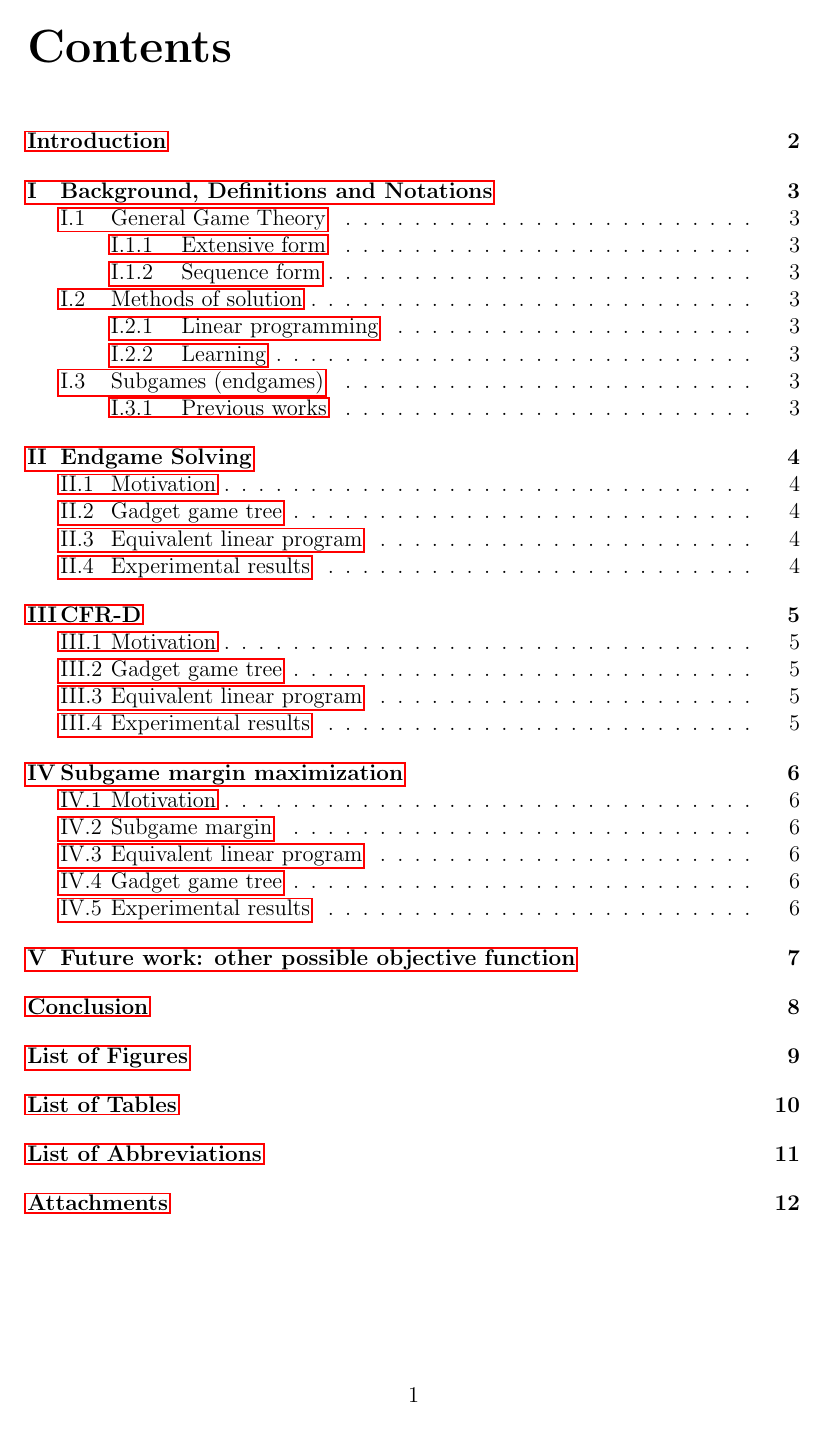
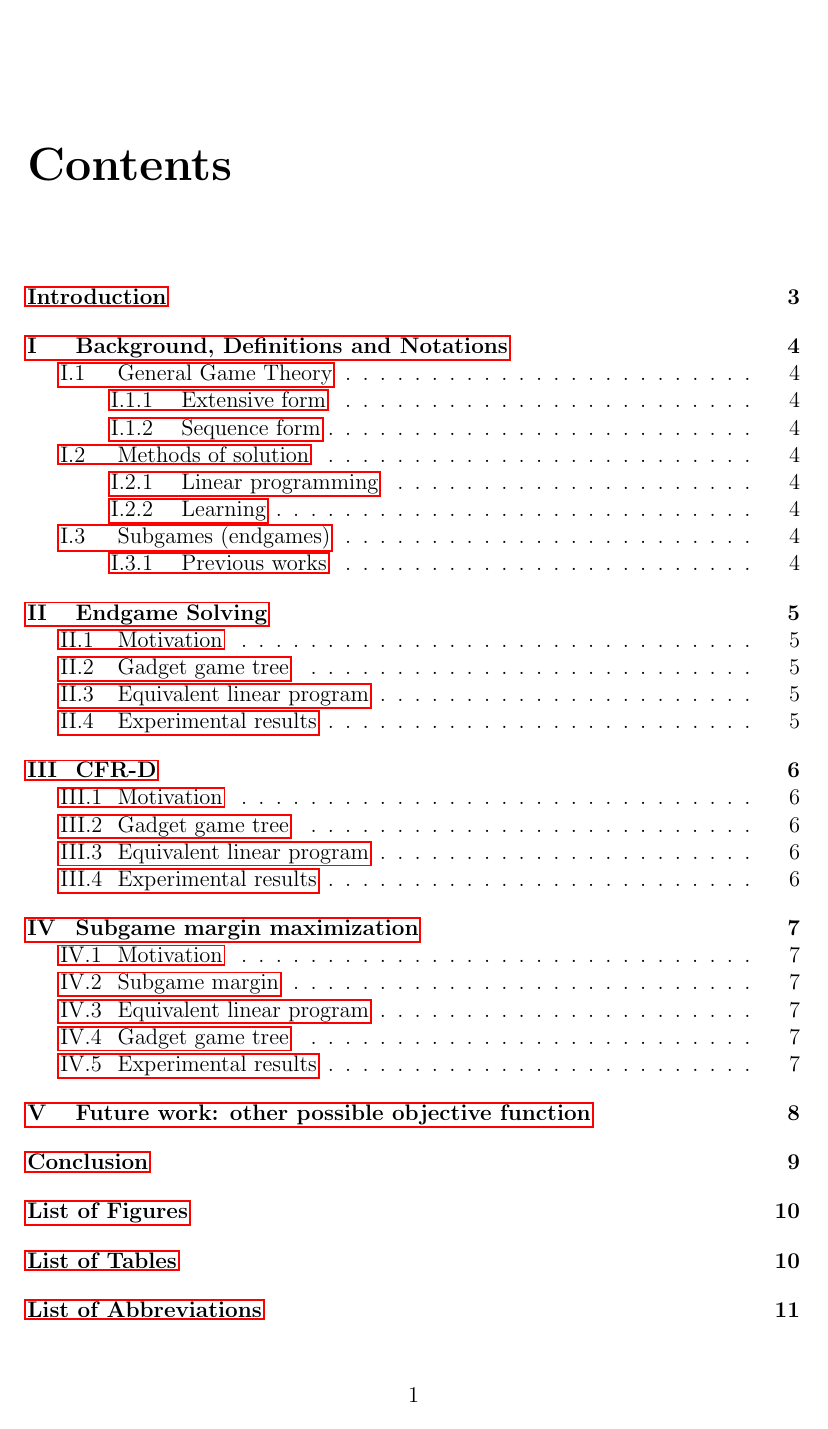
Before and after one commit to mathemage/endgames-master-thesis, a LaTeX thesis (en/thesis.tex, which reads en/macros.tex): page 5 of 16. Compiled offline with pdfLaTeX.

Commit message:
Fix spacing after chapter numbers in ToC

```diff
--- a/en/macros.tex
+++ b/en/macros.tex
@@ -90,8 +90,8 @@
 % The following section was added by Karel Ha.
 \renewcommand\thechapter{\Roman{chapter}}
 % mezera v Table of Contents před číslem kapitoly
-%\renewcommand*\cftchapnumwidth{2.2em}
-%\renewcommand*\cftsecnumwidth{2.6em}
+\renewcommand*\cftchapnumwidth{2.2em}
+\renewcommand*\cftsecnumwidth{2.6em}
 \def\labelitemi{$\spadesuit$}
 
 \newcommand{\HRule}{\rule{\linewidth}{0.5mm}}
--- a/en/thesis.tex
+++ b/en/thesis.tex
@@ -44,6 +44,7 @@
 \usepackage{booktabs}       % improved horizontal lines in tables
 \usepackage{paralist}       % improved enumerate and itemize
 \usepackage[usenames]{xcolor}  % typesetting in color
+\usepackage{tocloft}        % for \cftchapnumwidth
 
 %%% Basic information on the thesis
 
```
